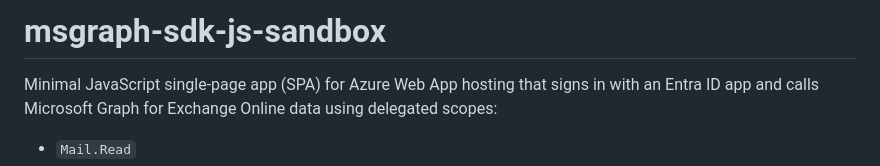
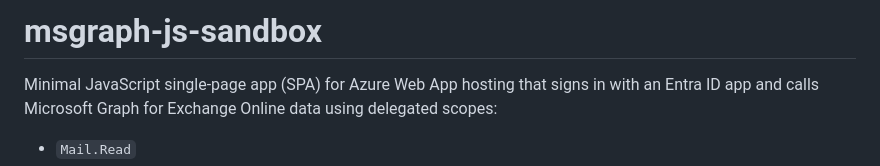
Before and after one commit to ziembor/msgraph-sdk-js-sandbox, a Markdown page: README.md, the part around the change. Rendered like a GitHub page.

```diff
--- a/README.md
+++ b/README.md
@@ -1,4 +1,4 @@
-# msgraph-sdk-js-sandbox
+# msgraph-js-sandbox
 
 Minimal JavaScript single-page app (SPA) for Azure Web App hosting that signs in with an Entra ID app and calls Microsoft Graph for Exchange Online data using delegated scopes:
 
```
